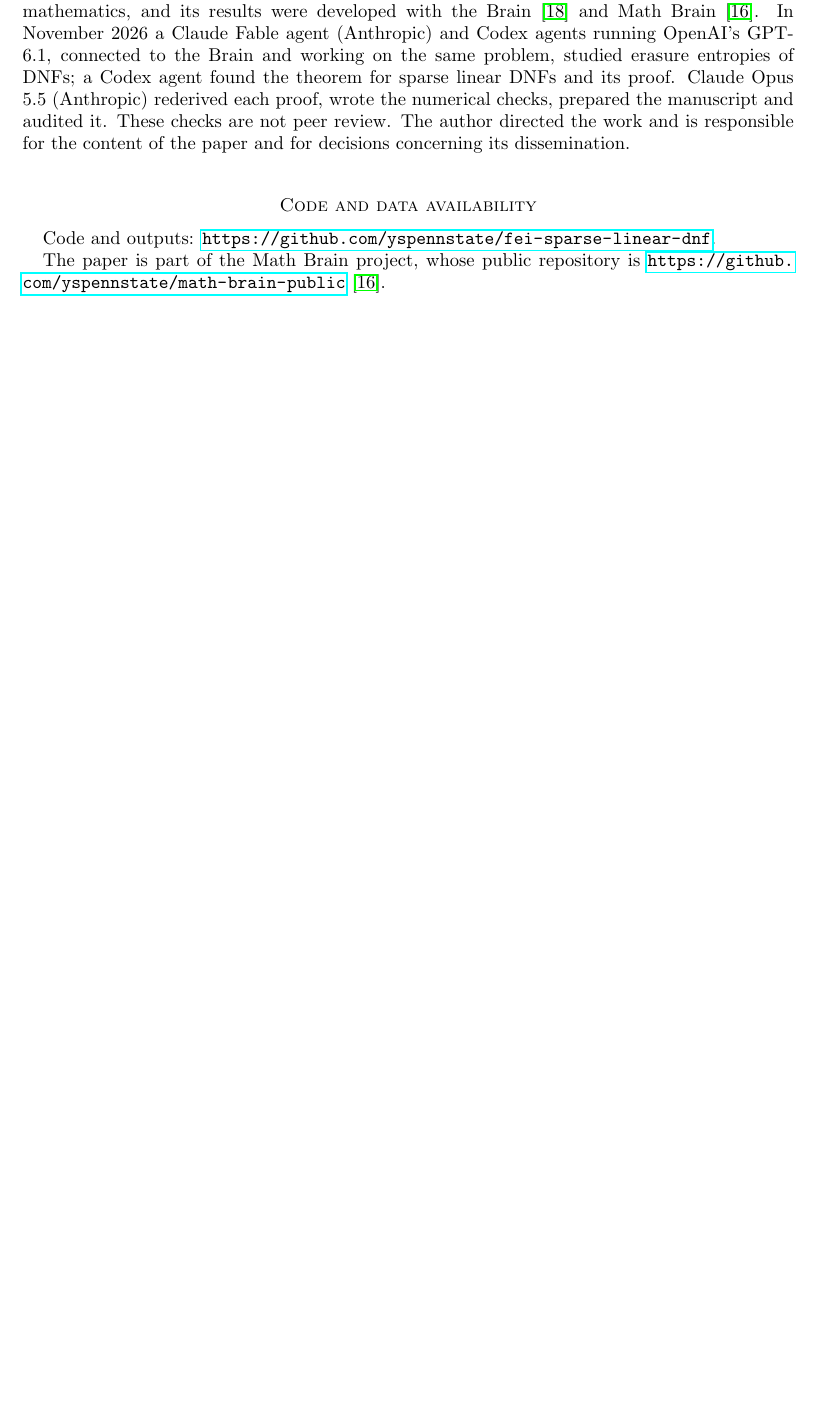
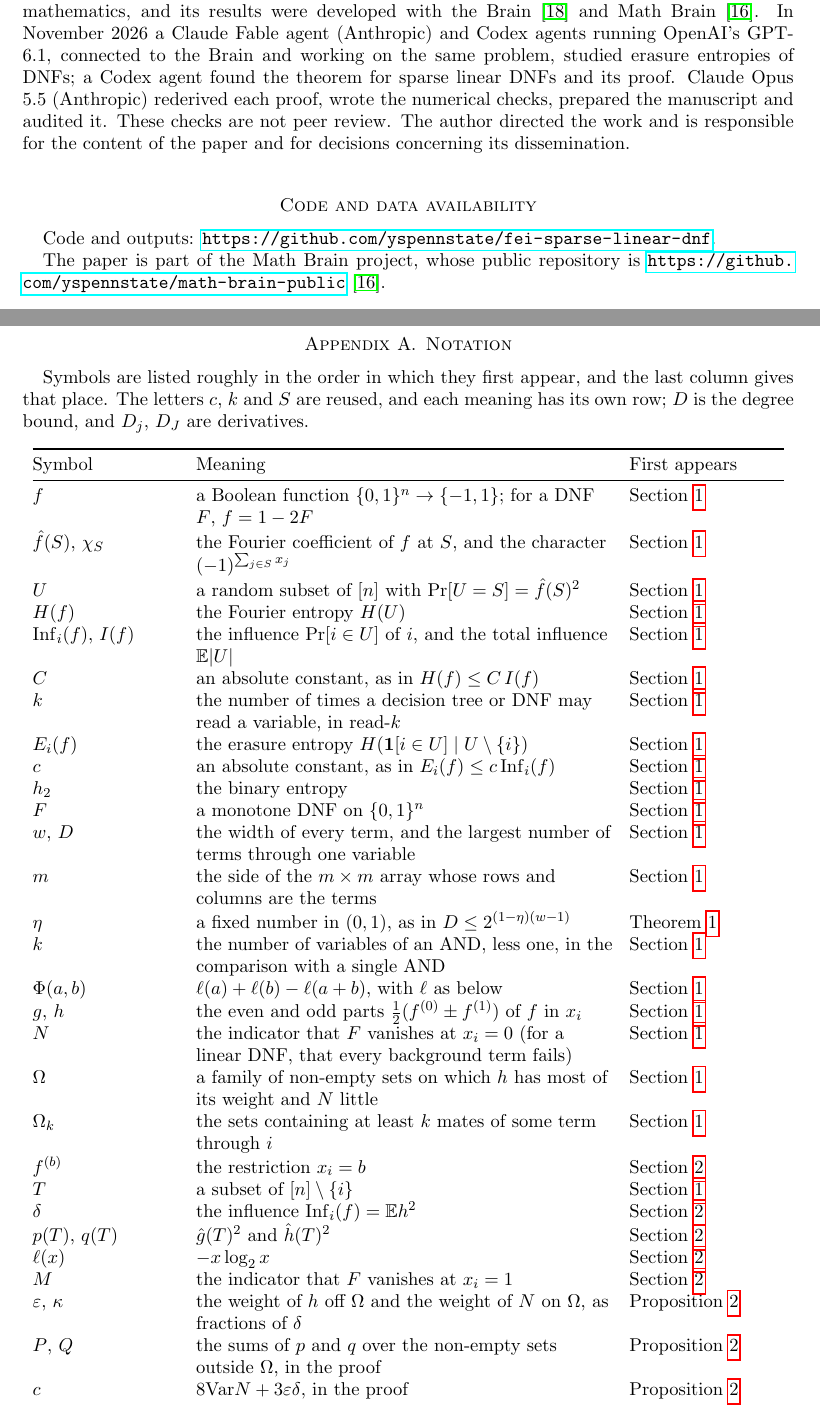
Before and after one commit to yspennstate/fei-sparse-linear-dnf, a LaTeX paper (main.tex): part of page 6 of 7 before the commit and two parts of pages 6 and 7 of 9 after it, the two joined at a grey line, cut so that both start at the same text, the shorter picture padded with empty space. Compiled offline with pdfLaTeX.

Commit message:
Add notation appendix

```diff
--- a/main.tex
+++ b/main.tex
@@ -1,6 +1,7 @@
 \documentclass[11pt]{amsart}
 \usepackage{amsmath,amssymb,amsthm}
 \usepackage[margin=1.1in]{geometry}
+\usepackage{array,longtable,booktabs}
 \usepackage{hyperref}
 \emergencystretch=2em
 
@@ -367,3 +368,44 @@ Code and outputs: \url{https://github.com/yspennstate/fei-sparse-linear-dnf}.
 The paper is part of the Math Brain project, whose public repository is
 \url{https://github.com/yspennstate/math-brain-public}~\cite{MathBrainRepo}.
 
+\appendix
+\section{Notation}\label{app:notation}
+
+Symbols are listed roughly in the order in which they first appear, and the last column gives that place. The letters
+$c$, $k$ and $S$ are reused, and each meaning has its own row; $D$ is the degree bound, and $D_j$, $D_J$ are derivatives.
+
+\begin{longtable}{@{}>{\raggedright\arraybackslash}p{0.19\textwidth}>{\raggedright\arraybackslash}p{0.54\textwidth}>{\raggedright\arraybackslash}p{0.2\textwidth}@{}}
+\toprule
+Symbol & Meaning & First appears \\
+\midrule
+\endhead
+$f$ & a Boolean function $\{0,1\}^n\to\{-1,1\}$; for a DNF $F$, $f=1-2F$ & Section~\ref{sec:intro} \\
+$\hat f(S)$, $\chi_S$ & the Fourier coefficient of $f$ at $S$, and the character $(-1)^{\sum_{j\in S}x_j}$ & Section~\ref{sec:intro} \\
+$U$ & a random subset of $[n]$ with $\Pr[U=S]=\hat f(S)^2$ & Section~\ref{sec:intro} \\
+$H(f)$ & the Fourier entropy $H(U)$ & Section~\ref{sec:intro} \\
+$\Inf_i(f)$, $I(f)$ & the influence $\Pr[i\in U]$ of $i$, and the total influence $\E|U|$ & Section~\ref{sec:intro} \\
+$C$ & an absolute constant, as in $H(f)\le C\,I(f)$ & Section~\ref{sec:intro} \\
+$k$ & the number of times a decision tree or DNF may read a variable, in read-$k$ & Section~\ref{sec:intro} \\
+$E_i(f)$ & the erasure entropy $H(\mathbf 1[i\in U]\mid U\setminus\{i\})$ & Section~\ref{sec:intro} \\
+$c$ & an absolute constant, as in $E_i(f)\le c\,\Inf_i(f)$ & Section~\ref{sec:intro} \\
+$h_2$ & the binary entropy & Section~\ref{sec:intro} \\
+$F$ & a monotone DNF on $\{0,1\}^n$ & Section~\ref{sec:intro} \\
+$w$, $D$ & the width of every term, and the largest number of terms through one variable & Section~\ref{sec:intro} \\
+$m$ & the side of the $m\times m$ array whose rows and columns are the terms & Section~\ref{sec:intro} \\
+$\eta$ & a fixed number in $(0,1)$, as in $D\le2^{(1-\eta)(w-1)}$ & Theorem~\ref{thm:main} \\
+$k$ & the number of variables of an AND, less one, in the comparison with a single AND & Section~\ref{sec:intro} \\
+$\Phi(a,b)$ & $\ell(a)+\ell(b)-\ell(a+b)$, with $\ell$ as below & Section~\ref{sec:intro} \\
+$g$, $h$ & the even and odd parts $\frac12(f^{(0)}\pm f^{(1)})$ of $f$ in $x_i$ & Section~\ref{sec:intro} \\
+$N$ & the indicator that $F$ vanishes at $x_i=0$ (for a linear DNF, that every background term fails) & Section~\ref{sec:intro} \\
+$\Omega$ & a family of non-empty sets on which $h$ has most of its weight and $N$ little & Section~\ref{sec:intro} \\
+$\Omega_k$ & the sets containing at least $k$ mates of some term through $i$ & Section~\ref{sec:intro} \\
+$f^{(b)}$ & the restriction $x_i=b$ & Section~\ref{sec:sep} \\
+$T$ & a subset of $[n]\setminus\{i\}$ & Section~\ref{sec:intro} \\
+$\delta$ & the influence $\Inf_i(f)=\E h^2$ & Section~\ref{sec:sep} \\
+$p(T)$, $q(T)$ & $\hat g(T)^2$ and $\hat h(T)^2$ & Section~\ref{sec:sep} \\
+$\ell(x)$ & $-x\log_2x$ & Section~\ref{sec:sep} \\
+$M$ & the indicator that $F$ vanishes at $x_i=1$ & Section~\ref{sec:sep} \\
+$\varepsilon$, $\kappa$ & the weight of $h$ off $\Omega$ and the weight of $N$ on $\Omega$, as fractions of $\delta$ & Proposition~\ref{prop:sep} \\
+$P$, $Q$ & the sums of $p$ and $q$ over the non-empty sets outside $\Omega$, in the proof & Proposition~\ref{prop:sep} \\
+$c$ & $8\Var N+3\varepsilon\delta$, in the proof & Proposition~\ref{prop:sep} \\
+$L$, $a$ & $w-1$ and $2^{-L}$ & Section~\ref{sec:lin} \\
@@ -370,3 +428,5 @@ The paper is part of the Math Brain project, whose public repository is
+\end{longtable}
+
 \begin{thebibliography}{99}
 \bibitem{ACKSW} S.~Arunachalam, S.~Chakraborty, M.~Kouck\'y, N.~Saurabh, R.~de~Wolf, Improved bounds on Fourier
 entropy and min-entropy, ACM Trans. Comput. Theory 13 (2021), no.~4, 1--40, doi:10.1145/3470860; arXiv:1809.09819.
```
Also changed, not shown: main.pdf, main.tex (20 more changed lines).
